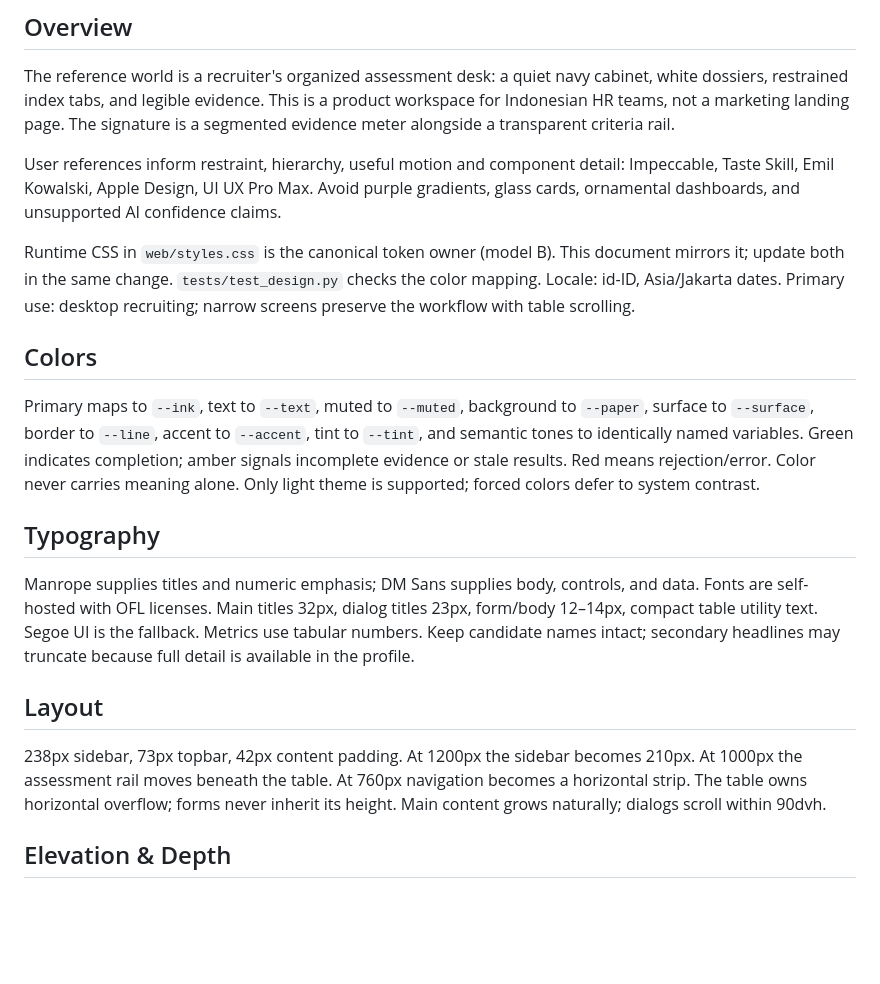
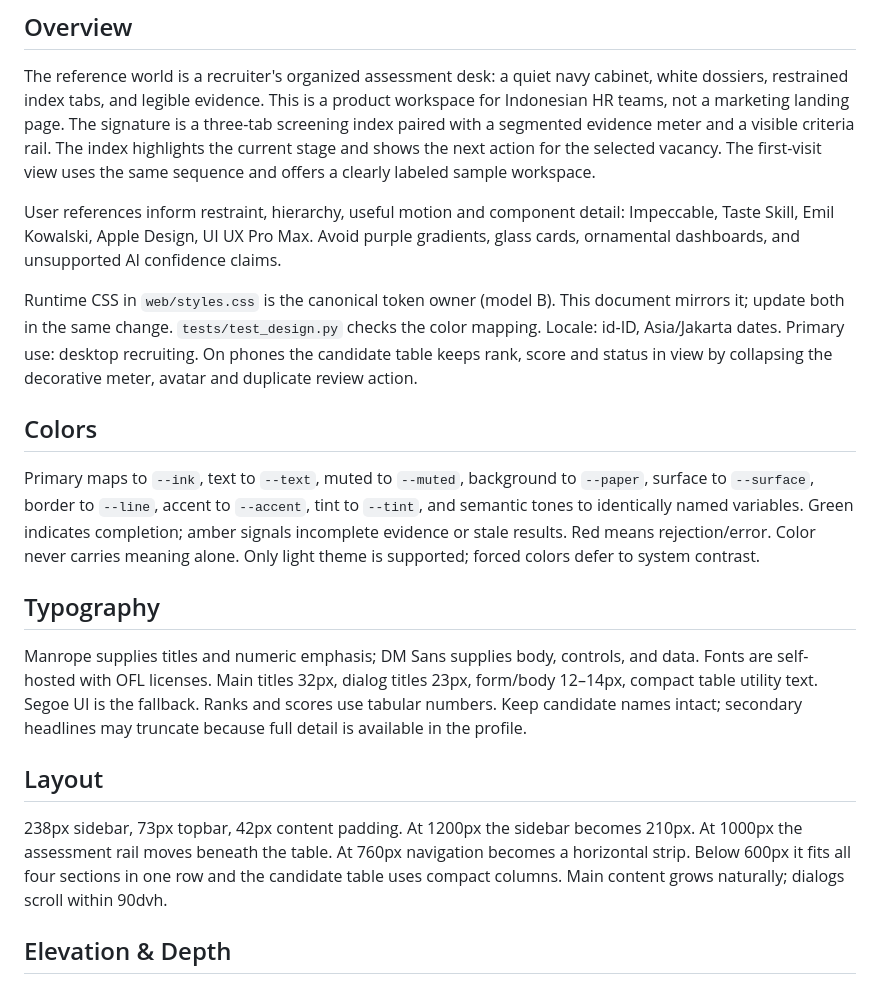
Before and after one commit to gege010/RecruitAI, a Markdown page: DESIGN.md, the part around the change. Drawn GitHub-style; blank space fills up the shorter version.

```diff
--- a/DESIGN.md
+++ b/DESIGN.md
@@ -47,7 +47,10 @@ components:
 The reference world is a recruiter's organized assessment desk: a quiet navy
 cabinet, white dossiers, restrained index tabs, and legible evidence. This is a
 product workspace for Indonesian HR teams, not a marketing landing page.
-The signature is a segmented evidence meter alongside a transparent criteria rail.
+The signature is a three-tab screening index paired with a segmented evidence
+meter and a visible criteria rail. The index highlights the current stage and
+shows the next action for the selected vacancy. The first-visit view uses the
+same sequence and offers a clearly labeled sample workspace.
 
 User references inform restraint, hierarchy, useful motion and component detail:
 Impeccable, Taste Skill, Emil Kowalski, Apple Design, UI UX Pro Max. Avoid purple
@@ -56,7 +59,8 @@ gradients, glass cards, ornamental dashboards, and unsupported AI confidence cla
 Runtime CSS in `web/styles.css` is the canonical token owner (model B).
 This document mirrors it; update both in the same change. `tests/test_design.py`
 checks the color mapping. Locale: id-ID, Asia/Jakarta dates. Primary use: desktop
-recruiting; narrow screens preserve the workflow with table scrolling.
+recruiting. On phones the candidate table keeps rank, score and status in view
+by collapsing the decorative meter, avatar and duplicate review action.
 
 ## Colors
 
@@ -72,15 +76,16 @@ defer to system contrast.
 Manrope supplies titles and numeric emphasis; DM Sans supplies body, controls,
 and data. Fonts are self-hosted with OFL licenses. Main titles 32px, dialog titles
 23px, form/body 12–14px, compact table utility text. Segoe UI is the fallback.
-Metrics use tabular numbers. Keep candidate names intact; secondary headlines may
+Ranks and scores use tabular numbers. Keep candidate names intact; secondary headlines may
 truncate because full detail is available in the profile.
 
 ## Layout
 
 238px sidebar, 73px topbar, 42px content padding. At 1200px the sidebar becomes
 210px. At 1000px the assessment rail moves beneath the table. At 760px navigation
-becomes a horizontal strip. The table owns horizontal overflow; forms never
-inherit its height. Main content grows naturally; dialogs scroll within 90dvh.
+becomes a horizontal strip. Below 600px it fits all four sections in one row
+and the candidate table uses compact columns. Main content grows naturally;
+dialogs scroll within 90dvh.
 
 ## Elevation & Depth
 
```
Also changed, not shown: README.md (+28 -75 lines), docs/VERIFICATION.md (+17 -0 lines), artifacts/workspace-desktop.png, artifacts/workspace-mobile.png, artifacts/workspace-welcome.png (added), 12 other files.
